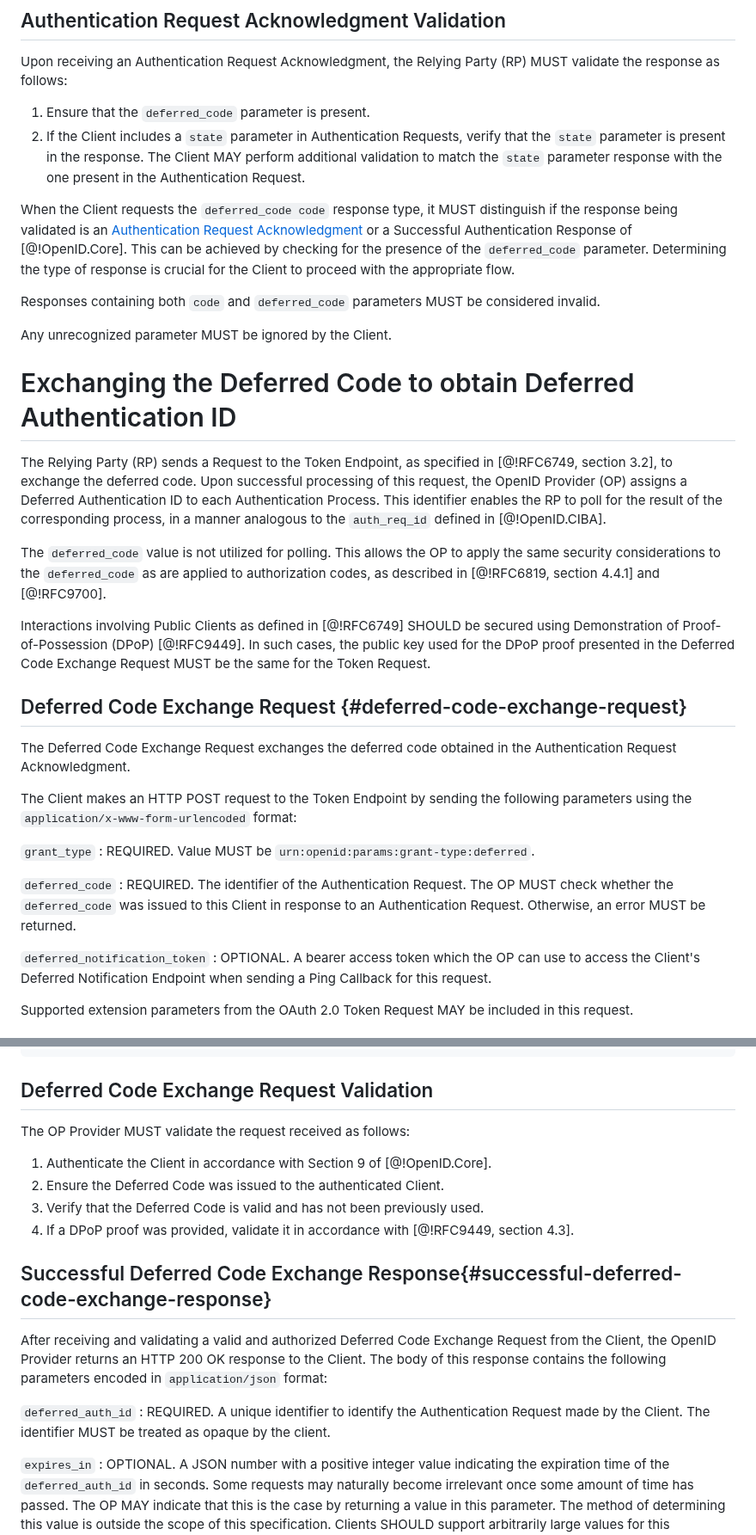
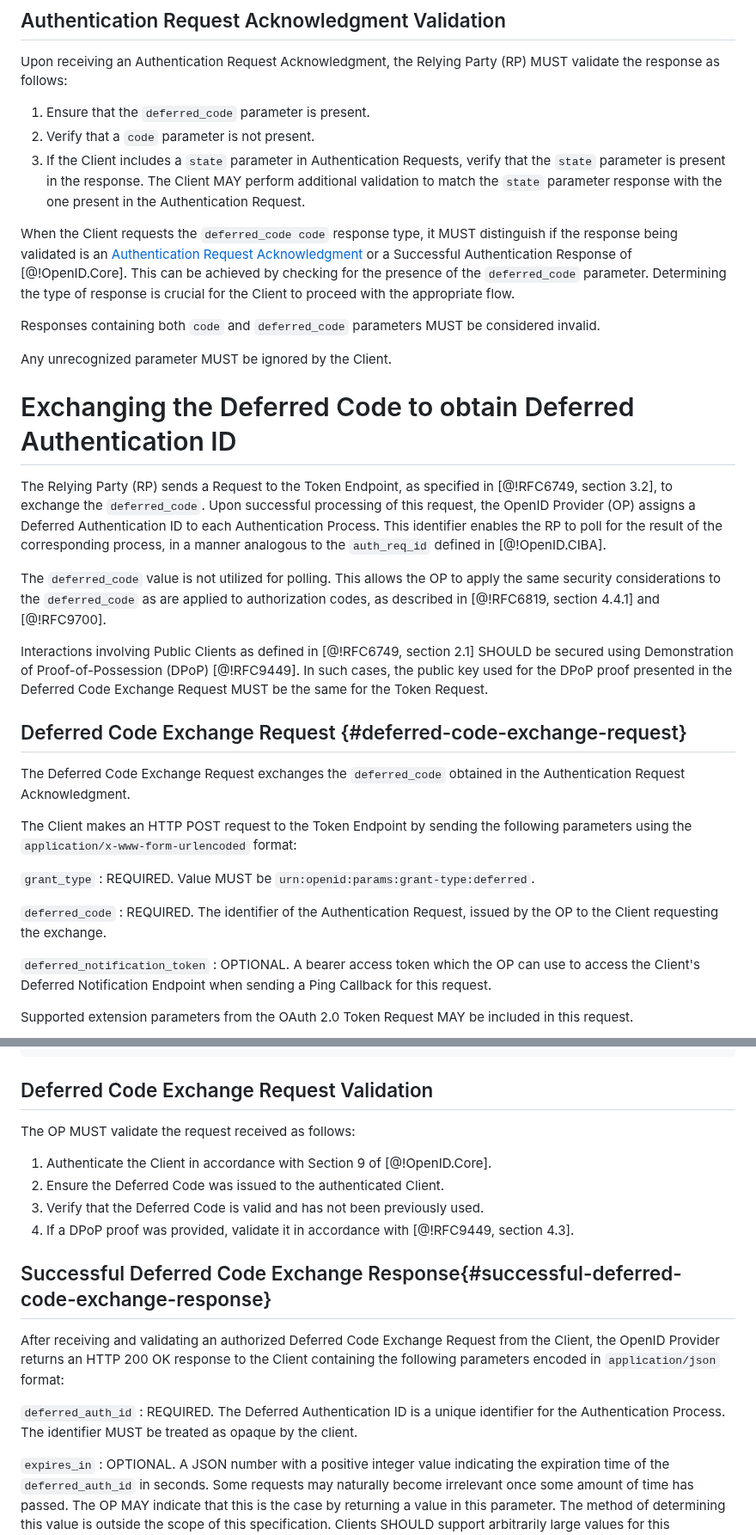
Before and after one commit to gniero/oidc-dtr-resources, a Markdown page: openid-deferred-token-response-1_0.md, 2 parts joined by grey strips. Shown at 86% size. Drawn GitHub-style.

Commit message:
Improves wording in multiple sections

```diff
--- a/openid-deferred-token-response-1_0.md
+++ b/openid-deferred-token-response-1_0.md
@@ -211,7 +211,8 @@ Location: https://client.example.org/cb?
 Upon receiving an Authentication Request Acknowledgment, the Relying Party (RP) MUST validate the response as follows:
 
 1. Ensure that the `deferred_code` parameter is present.
-2. If the Client includes a `state` parameter in Authentication Requests, verify that the `state` parameter is present in the response. The Client MAY perform additional validation to match the `state` parameter response with the one present in the Authentication Request.
+2. Verify that a `code` parameter is not present.
+3. If the Client includes a `state` parameter in Authentication Requests, verify that the `state` parameter is present in the response. The Client MAY perform additional validation to match the `state` parameter response with the one present in the Authentication Request.
 
 When the Client requests the `deferred_code code` response type, it MUST distinguish if the response being validated is an [Authentication Request Acknowledgment](#authentication-request-acknowledgment) or a Successful Authentication Response of [@!OpenID.Core]. This can be achieved by checking for the presence of the `deferred_code` parameter. Determining the type of response is crucial for the Client to proceed with the appropriate flow.
 
@@ -221,15 +222,15 @@ Any unrecognized parameter MUST be ignored by the Client.
 
 # Exchanging the Deferred Code to obtain Deferred Authentication ID
 
-The Relying Party (RP) sends a Request to the Token Endpoint, as specified in [@!RFC6749, section 3.2], to exchange the deferred code. Upon successful processing of this request, the OpenID Provider (OP) assigns a Deferred Authentication ID to each Authentication Process. This identifier enables the RP to poll for the result of the corresponding process, in a manner analogous to the `auth_req_id` defined in [@!OpenID.CIBA].
+The Relying Party (RP) sends a Request to the Token Endpoint, as specified in [@!RFC6749, section 3.2], to exchange the `deferred_code`. Upon successful processing of this request, the OpenID Provider (OP) assigns a Deferred Authentication ID to each Authentication Process. This identifier enables the RP to poll for the result of the corresponding process, in a manner analogous to the `auth_req_id` defined in [@!OpenID.CIBA].
 
 The `deferred_code` value is not utilized for polling. This allows the OP to apply the same security considerations to the `deferred_code` as are applied to authorization codes, as described in [@!RFC6819, section 4.4.1] and [@!RFC9700].
 
-Interactions involving Public Clients as defined in [@!RFC6749] SHOULD be secured using Demonstration of Proof-of-Possession (DPoP) [@!RFC9449]. In such cases, the public key used for the DPoP proof presented in the Deferred Code Exchange Request MUST be the same for the Token Request.
+Interactions involving Public Clients as defined in [@!RFC6749, section 2.1] SHOULD be secured using Demonstration of Proof-of-Possession (DPoP) [@!RFC9449]. In such cases, the public key used for the DPoP proof presented in the Deferred Code Exchange Request MUST be the same for the Token Request.
 
 ## Deferred Code Exchange Request {#deferred-code-exchange-request}
 
-The Deferred Code Exchange Request exchanges the deferred code obtained in the Authentication Request Acknowledgment.
+The Deferred Code Exchange Request exchanges the `deferred_code` obtained in the Authentication Request Acknowledgment.
 
 The Client makes an HTTP POST request to the Token Endpoint by sending the following parameters using the `application/x-www-form-urlencoded` format:
 
@@ -237,7 +238,7 @@ The Client makes an HTTP POST request to the Token Endpoint by sending the follo
 : REQUIRED. Value MUST be `urn:openid:params:grant-type:deferred`.
 
 `deferred_code`
-: REQUIRED. The identifier of the Authentication Request. The OP MUST check whether the `deferred_code` was issued to this Client in response to an Authentication Request. Otherwise, an error MUST be returned.
+: REQUIRED. The identifier of the Authentication Request, issued by the OP to the Client requesting the exchange.
 
 `deferred_notification_token`
 : OPTIONAL. A bearer access token which the OP can use to access the Client's Deferred Notification Endpoint when sending a Ping Callback for this request.
@@ -259,7 +260,7 @@ grant_type=urn:openid:params:grant-type:deferred&deferred_code=SplxlOBeZQQYbYS6W
 
 ## Deferred Code Exchange Request Validation
 
-The OP Provider MUST validate the request received as follows:
+The OP MUST validate the request received as follows:
 
 1. Authenticate the Client in accordance with Section 9 of [@!OpenID.Core].
 2. Ensure the Deferred Code was issued to the authenticated Client.
@@ -268,11 +269,10 @@ The OP Provider MUST validate the request received as follows:
 
 ## Successful Deferred Code Exchange Response{#successful-deferred-code-exchange-response}
 
-After receiving and validating a valid and authorized Deferred Code Exchange Request from the Client, the OpenID Provider returns an HTTP 200 OK response to the Client.
-The body of this response contains the following parameters encoded in `application/json` format:
+After receiving and validating an authorized Deferred Code Exchange Request from the Client, the OpenID Provider returns an HTTP 200 OK response to the Client containing the following parameters encoded in `application/json` format:
 
 `deferred_auth_id`
-: REQUIRED. A unique identifier to identify the Authentication Request made by the Client. The identifier MUST be treated as opaque by the client.
+: REQUIRED. The Deferred Authentication ID is a unique identifier for the Authentication Process. The identifier MUST be treated as opaque by the client.
 
 `expires_in`
 : OPTIONAL. A JSON number with a positive integer value indicating the expiration time of the `deferred_auth_id` in seconds. Some requests may naturally become irrelevant once some amount of time has passed. The OP MAY indicate that this is the case by returning a value in this parameter. The method of determining this value is outside the scope of this specification. Clients SHOULD support arbitrarily large values for this parameter.
```
Also changed, not shown: other parts of openid-deferred-token-response-1_0.md (+10 -12 lines).
